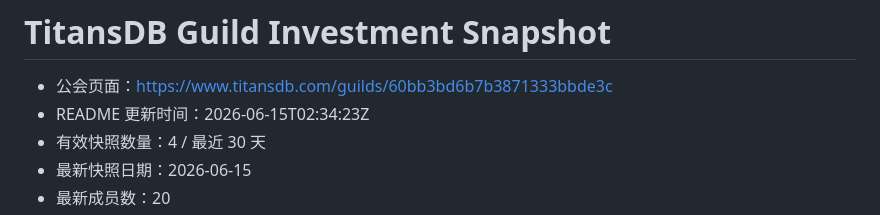
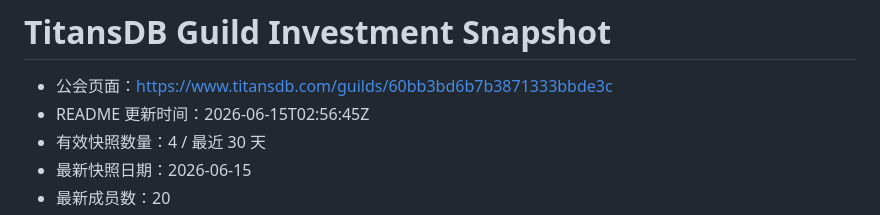
Before and after one commit to bastarder/titan-bot, a Markdown page: README.md, the part around the change. Drawn GitHub-style.

Commit message:
Update TitansDB investment README

```diff
--- a/README.md
+++ b/README.md
@@ -3,7 +3,7 @@
 <!-- This file is generated by scripts/build_readme.py. Do not edit the tables manually. -->
 
 - 公会页面：https://www.titansdb.com/guilds/60bb3bd6b7b3871333bbde3c
-- README 更新时间：2026-06-15T02:34:23Z
+- README 更新时间：2026-06-15T02:56:45Z
 - 有效快照数量：4 / 最近 30 天
 - 最新快照日期：2026-06-15
 - 最新成员数：20
```
